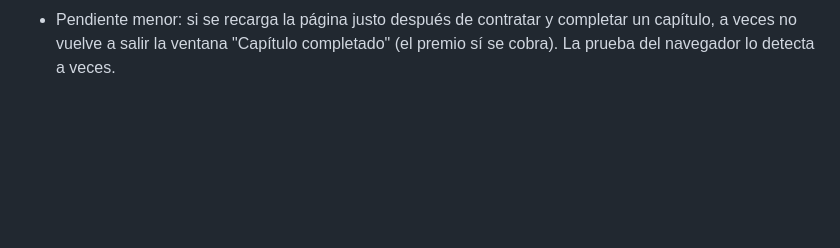
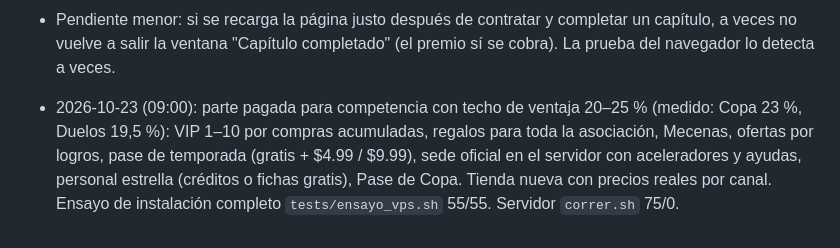
Before and after one commit to qfcorp/envivo-tycoon, a Markdown page: PLAN.md, the part around the change. Rendered like a GitHub page; blank space fills up the shorter version.

Commit message:
Bitácora: parte pagada y ensayo de instalación
Co-Authored-By: Claude Opus 5.5 <noreply@anthropic.com>
Claude-Session: https://claude.ai/code/session_01YSUcR6HjNnLSQ2QoxfrMkJ

```diff
--- a/PLAN.md
+++ b/PLAN.md
@@ -175,3 +175,5 @@ Plan: `docs/REALISMO.md`. Investigación: `docs/EQUIPOS_REALES.md`. Datos y text
 - 2026-10-23 (06:00): balance final para el demo (capítulo 3 en ~19 días, quiebra con aviso y contando lo que te deben, trabajar bien rinde más), textos del juego traducidos, enlace de demo con partida del capítulo 4. Guías `docs/DEMO.md` y `docs/DESPLIEGUE.md`. Economía del final ajustada (bot: caja al día 120 de $149k a $56k).
 - 2026-10-23 (07:30): fechas especiales (Halloween, Navidad, Pase del Niño, Fin de año, San Valentín, Semana Santa, Carnaval), mejoras de la sede estilo Kingshot (30 niveles con materiales), 3 servidores por universo con reparto parejo, Copa de Servidores semanal (motor determinista, equipo de la casa = mediano del universo, bono mixto), salud diaria y fusión de servidores abandonados (solo con aprobación), mudanza voluntaria, pestaña Servidores en el Centro de Control, datos de demo que se borran con un comando.
 - Pendiente menor: si se recarga la página justo después de contratar y completar un capítulo, a veces no vuelve a salir la ventana "Capítulo completado" (el premio sí se cobra). La prueba del navegador lo detecta a veces.
+
+- 2026-10-23 (09:00): parte pagada para competencia con techo de ventaja 20–25 % (medido: Copa 23 %, Duelos 19,5 %): VIP 1–10 por compras acumuladas, regalos para toda la asociación, Mecenas, ofertas por logros, pase de temporada (gratis + $4.99 / $9.99), sede oficial en el servidor con aceleradores y ayudas, personal estrella (créditos o fichas gratis), Pase de Copa. Tienda nueva con precios reales por canal. Ensayo de instalación completo `tests/ensayo_vps.sh` 55/55. Servidor `correr.sh` 75/0.
```
